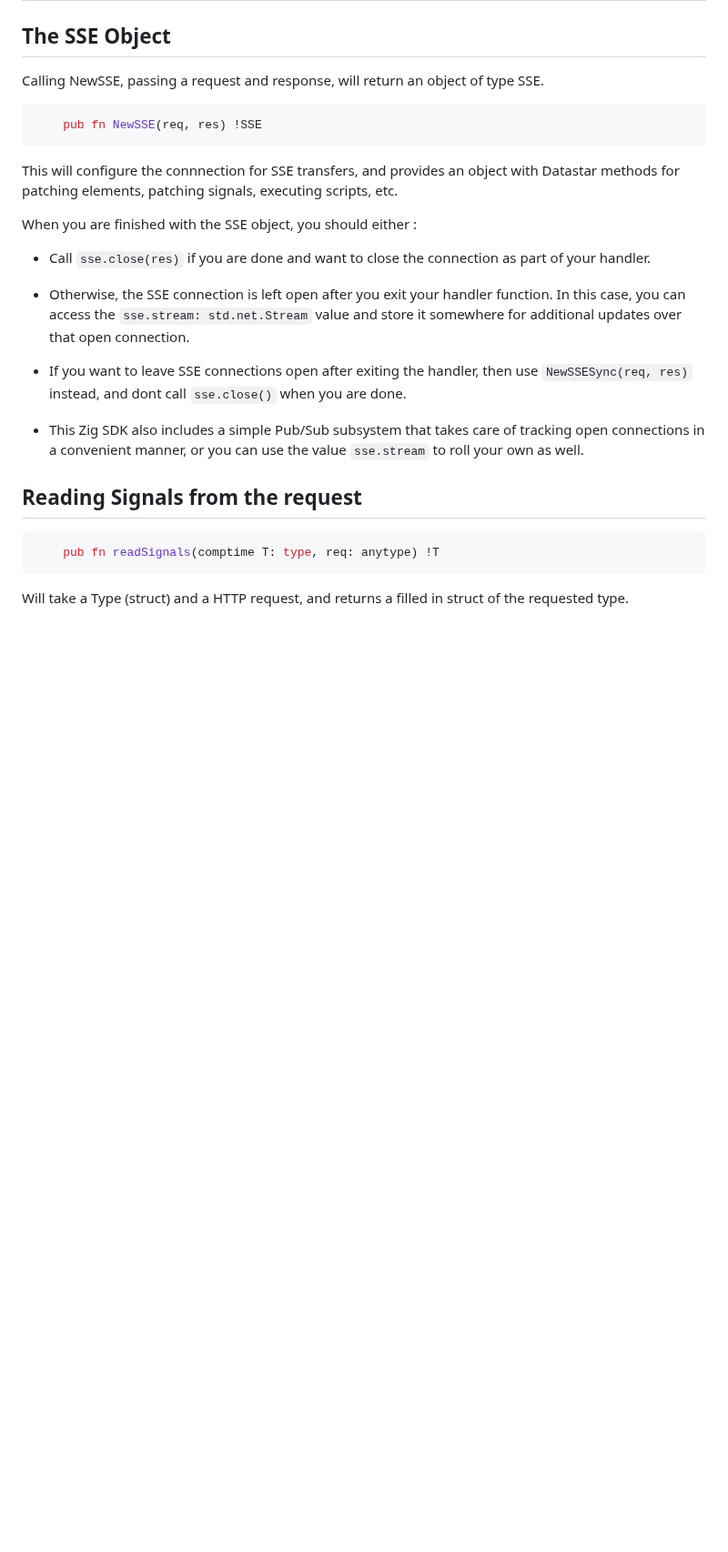
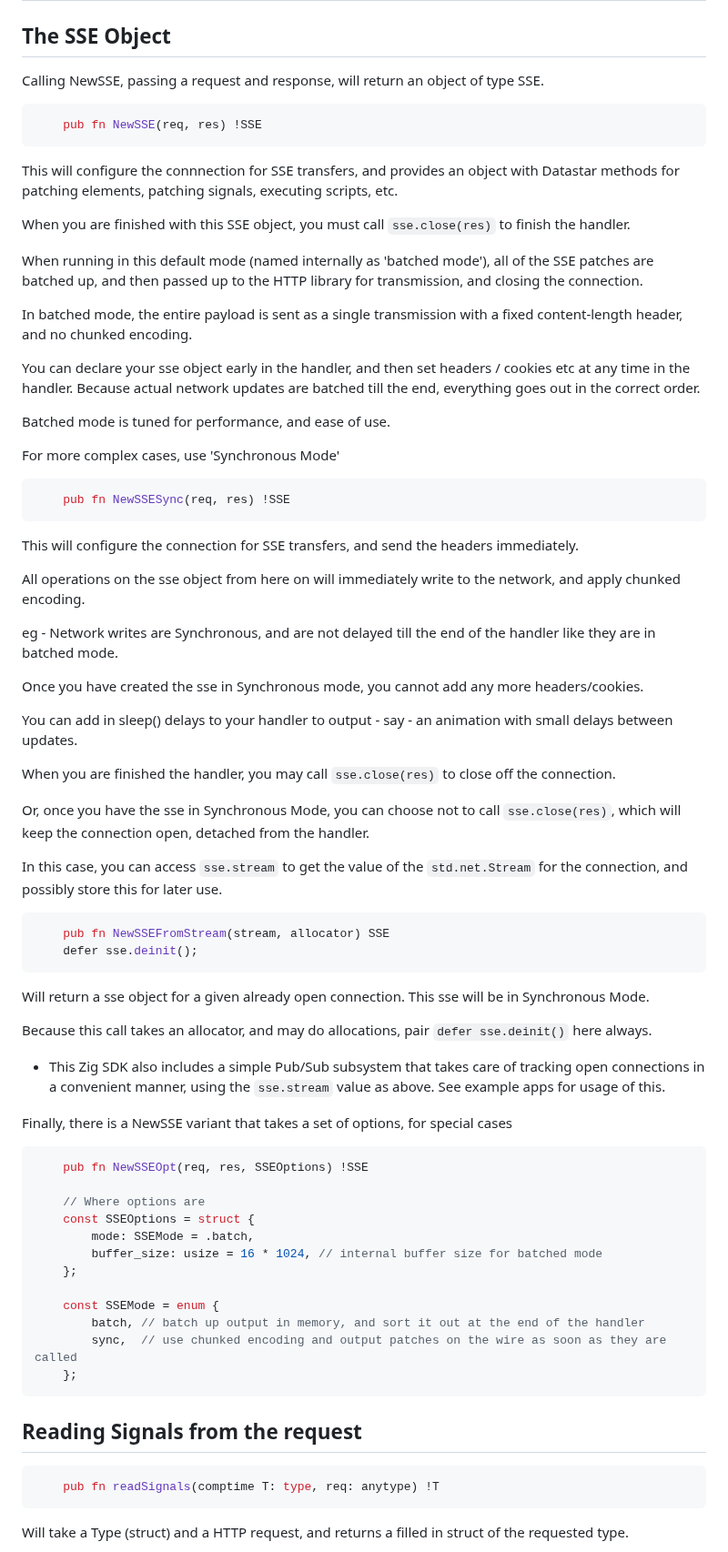
Before and after one commit to zigster64/datastar.http.zig, a Markdown page: README.md, the part around one of its changes. Shown at 91% size. Rendered like a GitHub page; blank space fills up the shorter version.

````diff
--- a/README.md
+++ b/README.md
@@ -259,18 +261,75 @@ Calling NewSSE, passing a request and response, will return an object of type SS
 This will configure the connnection for SSE transfers, and provides an object with Datastar methods for
 patching elements, patching signals, executing scripts, etc.
 
-When you are finished with the SSE object, you should either :
+When you are finished with this SSE object, you must call `sse.close(res)` to finish the handler.
 
-- Call `sse.close(res)` if you are done and want to close the connection as part of your handler.
+When running in this default mode (named internally as 'batched mode'), all of the SSE patches are batched
+up, and then passed up to the HTTP library for transmission, and closing the connection.
 
-- Otherwise, the SSE connection is left open after you exit your handler function. In this case, you can
-  access the `sse.stream: std.net.Stream` value and store it somewhere for additional updates over that open connection.
+In batched mode, the entire payload is sent as a single transmission with a fixed content-length header,
+and no chunked encoding.
 
-- If you want to leave SSE connections open after exiting the handler, then use `NewSSESync(req, res)` instead, and dont call `sse.close()` when you are done.
+You can declare your sse object early in the handler, and then set headers / cookies etc at any time
+in the handler. Because actual network updates are batched till the end, everything goes out in the correct order.
 
-- This Zig SDK also includes a simple Pub/Sub subsystem that takes care of tracking open connections in a convenient manner, or you can use the value `sse.stream` to roll your own as well.
+Batched mode is tuned for performance, and ease of use.
 
 
+For more complex cases, use 'Synchronous Mode'
+
+```zig
+    pub fn NewSSESync(req, res) !SSE
+```
+
+This will configure the connection for SSE transfers, and send the headers immediately.
+
+All operations on the sse object from here on will immediately write to the network, and apply
+chunked encoding.
+
+eg - Network writes are Synchronous, and are not delayed till the end of the handler like they are
+in batched mode.
+
+Once you have created the sse in Synchronous mode, you cannot add any more headers/cookies.
+
+You can add in sleep() delays to your handler to output - say - an animation with small delays between updates.
+
+When you are finished the handler, you may call `sse.close(res)` to close off the connection.
+
+Or, once you have the sse in Synchronous Mode, you can choose not to call `sse.close(res)`, which
+will keep the connection open, detached from the handler.
+
+In this case, you can access `sse.stream` to get the value of the `std.net.Stream` for the connection,
+and possibly store this for later use.
+
+```zig
+    pub fn NewSSEFromStream(stream, allocator) SSE
+    defer sse.deinit();
+```
+
+Will return a sse object for a given already open connection. This sse will be in Synchronous Mode.
+
+Because this call takes an allocator, and may do allocations, pair `defer sse.deinit()` here always.
+
+- This Zig SDK also includes a simple Pub/Sub subsystem that takes care of tracking open connections
+in a convenient manner, using the `sse.stream` value as above.  See example apps for usage of this.
+
+
+Finally, there is a NewSSE variant that takes a set of options, for special cases
+
+```zig
+    pub fn NewSSEOpt(req, res, SSEOptions) !SSE
+
+    // Where options are
+    const SSEOptions = struct {
+        mode: SSEMode = .batch,
+        buffer_size: usize = 16 * 1024, // internal buffer size for batched mode
+    };
+
+    const SSEMode = enum {
+        batch, // batch up output in memory, and sort it out at the end of the handler
+        sync,  // use chunked encoding and output patches on the wire as soon as they are called
+    };
+```
 
 ## Reading Signals from the request
 
````
Also changed, not shown: other parts of README.md (+31 -63 lines).
